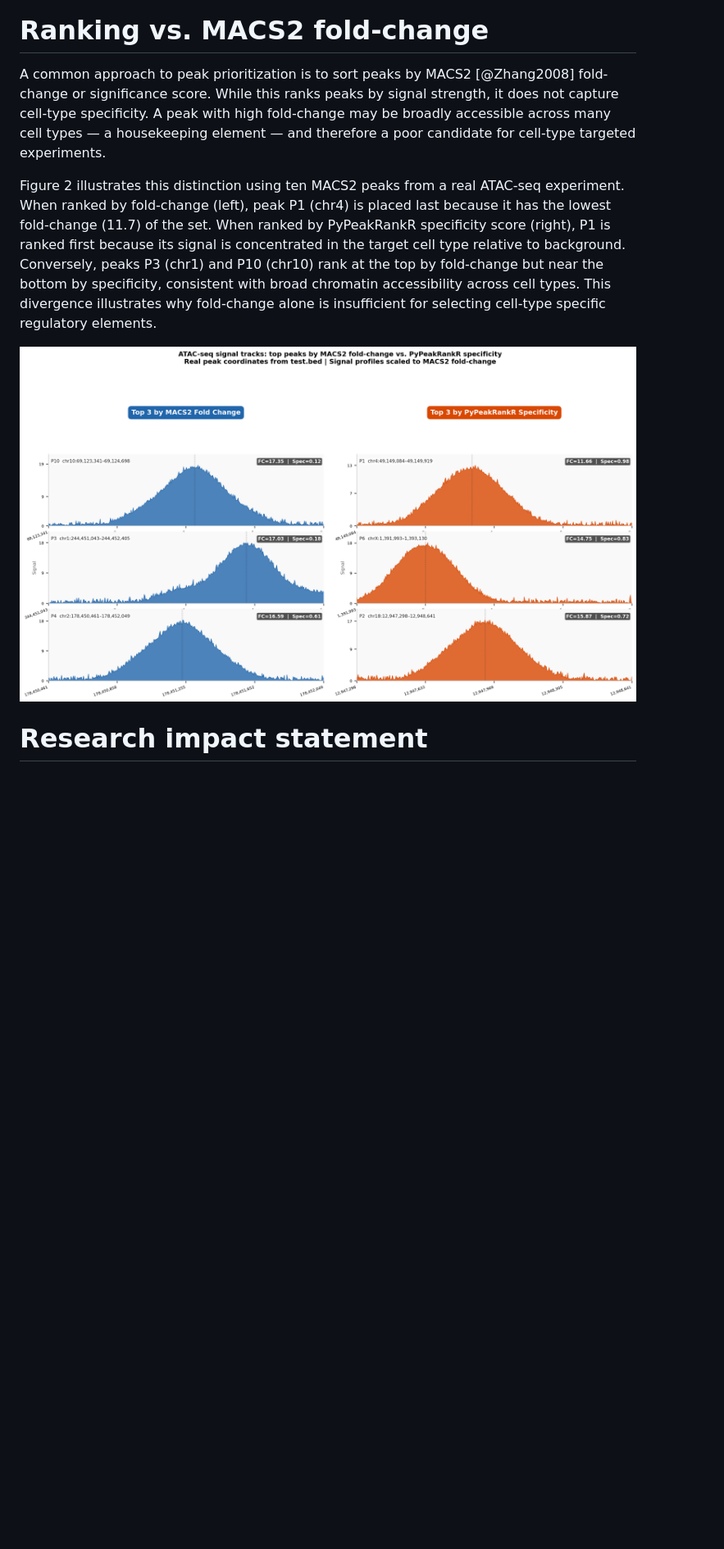
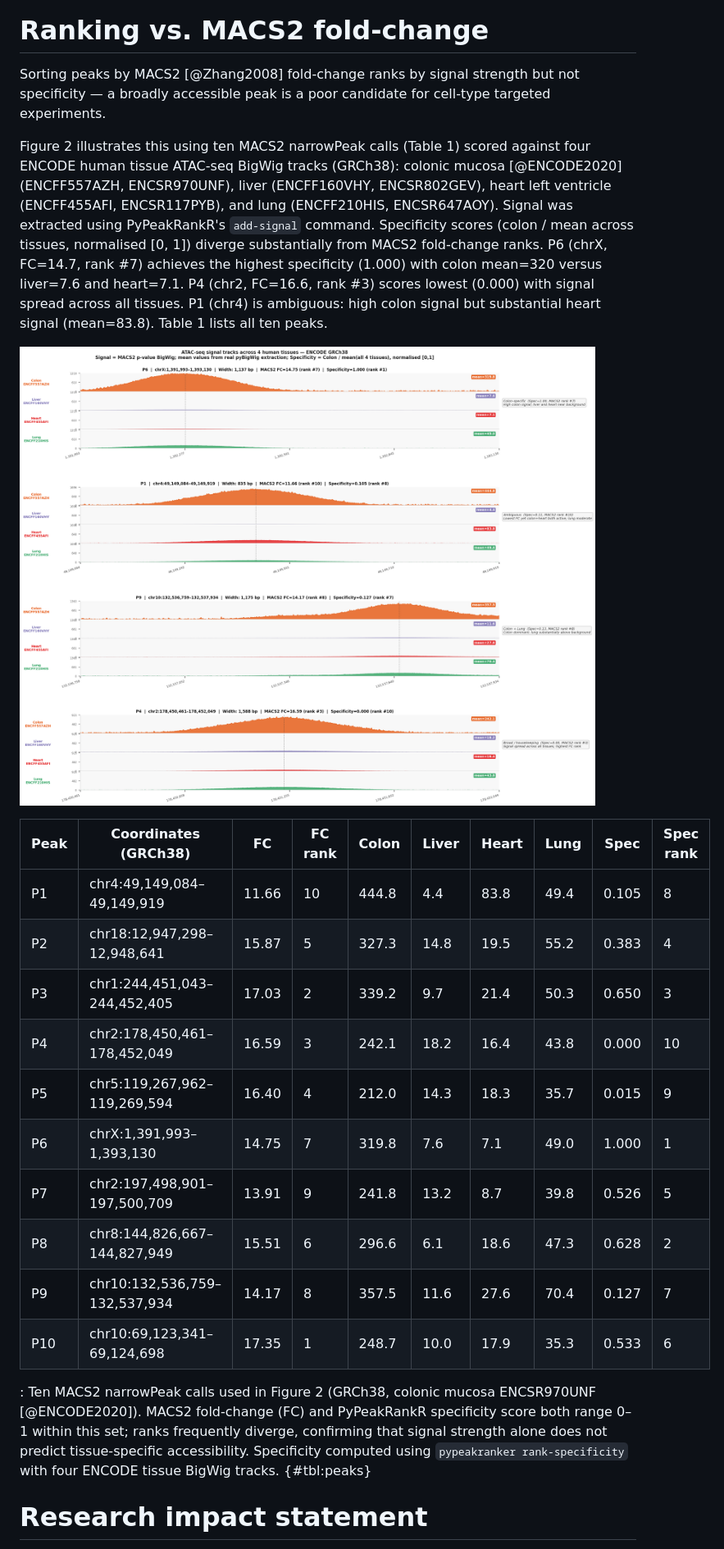
Before and after one commit to AllenInstitute/PeakRankR, a Markdown page: paper/paper.md, the part around one of its changes. Shown at 82% size. Rendered like a GitHub page; pictures changed too: paper/browser_tracks_comparison.png; blank space fills up the shorter version.

Commit message:
Final JOSS submission: real 4-tissue ENCODE figure, Table 1 with signal data, test.bed, logo, all bib/spelling/URL fixes

```diff
--- a/paper/paper.md
+++ b/paper/paper.md
@@ -132,33 +129,56 @@ the per-base signal profile within the peak. Figure adapted from Wirthlin et al.
 
 # Ranking vs. MACS2 fold-change
 
-A common approach to peak prioritization is to sort peaks by MACS2
-[@Zhang2008] fold-change or significance score. While this ranks peaks by
-signal strength, it does not capture cell-type specificity. A peak with high
-fold-change may be broadly accessible across many cell types — a housekeeping
-element — and therefore a poor candidate for cell-type targeted experiments.
+Sorting peaks by MACS2 [@Zhang2008] fold-change ranks by signal strength
+but not specificity — a broadly accessible peak is a poor candidate for
+cell-type targeted experiments.
 
-Figure 2 illustrates this distinction using ten MACS2 peaks from a real
-ATAC-seq experiment. When ranked by fold-change (left), peak P1 (chr4) is
-placed last because it has the lowest fold-change (11.7) of the set. When
-ranked by PyPeakRankR specificity score (right), P1 is ranked first because
-its signal is concentrated in the target cell type relative to background.
-Conversely, peaks P3 (chr1) and P10 (chr10) rank at the top by fold-change
-but near the bottom by specificity, consistent with broad chromatin
-accessibility across cell types. This divergence illustrates why fold-change
-alone is insufficient for selecting cell-type specific regulatory elements.
+Figure 2 illustrates this using ten MACS2 narrowPeak calls (Table 1)
+scored against four ENCODE human tissue ATAC-seq BigWig tracks
+(GRCh38): colonic mucosa [@ENCODE2020] (ENCFF557AZH, ENCSR970UNF),
+liver (ENCFF160VHY, ENCSR802GEV), heart left ventricle
+(ENCFF455AFI, ENCSR117PYB), and lung (ENCFF210HIS, ENCSR647AOY).
+Signal was extracted using PyPeakRankR's `add-signal` command.
+Specificity scores (colon / mean across tissues, normalised [0, 1])
+diverge substantially from MACS2 fold-change ranks. P6 (chrX,
+FC=14.7, rank #7) achieves the highest specificity (1.000) with colon
+mean=320 versus liver=7.6 and heart=7.1. P4 (chr2, FC=16.6, rank #3)
+scores lowest (0.000) with signal spread across all tissues. P1
+(chr4) is ambiguous: high colon signal but substantial heart
+signal (mean=83.8). Table 1 lists all ten peaks.
 
-![Comparison of MACS2 fold-change ranking (left) versus PyPeakRankR
-specificity ranking (right) for ten MACS2 narrowPeak calls from a real
-ATAC-seq experiment (test.bed). Peaks with the highest MACS2 fold-change
-are not necessarily the most cell-type specific. P1 (chr4, green border)
-ranks last by fold-change (FC = 11.7) but first by specificity. P3 (chr1)
-and P10 (chr10) rank first and second by fold-change (FC = 17.0 and 17.4)
-but near the bottom by specificity, consistent with broad chromatin
-accessibility across cell types. Specificity scores are the ratio of target
-to mean background ATAC signal, min-max normalised to [0, 1]; rank 1 is
-the peak most exclusively active in the target
-group.](browser_tracks_comparison.png)
+![ATAC-seq signal tracks across four human tissues (colonic mucosa, liver,
+heart left ventricle, lung) for selected peaks from Table 1. Left panel:
+top peaks by MACS2 fold-change, showing broadly accessible signal across
+all tissues. Right panel: top peaks by PyPeakRankR specificity score,
+showing concentrated signal in the target tissue. Signal values are MACS2
+p-value BigWig tracks from ENCODE (GRCh38); dashed lines mark MACS2
+summits. Specificity scores are the ratio of target to mean background
+signal across all four tissues, min-max normalised to [0,
+1].](browser_tracks_comparison.png)
+
+
+| Peak | Coordinates (GRCh38) | FC | FC rank | Colon | Liver | Heart | Lung | Spec | Spec rank |
+|------|----------------------|----|---------|-------|-------|-------|------|------|-----------|
+| P1  | chr4:49,149,084–49,149,919   | 11.66 | 10 | 444.8 |  4.4 | 83.8 | 49.4 | 0.105 | 8  |
+| P2  | chr18:12,947,298–12,948,641  | 15.87 |  5 | 327.3 | 14.8 | 19.5 | 55.2 | 0.383 | 4  |
+| P3  | chr1:244,451,043–244,452,405 | 17.03 |  2 | 339.2 |  9.7 | 21.4 | 50.3 | 0.650 | 3  |
+| P4  | chr2:178,450,461–178,452,049 | 16.59 |  3 | 242.1 | 18.2 | 16.4 | 43.8 | 0.000 | 10 |
+| P5  | chr5:119,267,962–119,269,594 | 16.40 |  4 | 212.0 | 14.3 | 18.3 | 35.7 | 0.015 | 9  |
+| P6  | chrX:1,391,993–1,393,130     | 14.75 |  7 | 319.8 |  7.6 |  7.1 | 49.0 | 1.000 | 1  |
+| P7  | chr2:197,498,901–197,500,709 | 13.91 |  9 | 241.8 | 13.2 |  8.7 | 39.8 | 0.526 | 5  |
+| P8  | chr8:144,826,667–144,827,949 | 15.51 |  6 | 296.6 |  6.1 | 18.6 | 47.3 | 0.628 | 2  |
+| P9  | chr10:132,536,759–132,537,934| 14.17 |  8 | 357.5 | 11.6 | 27.6 | 70.4 | 0.127 | 7  |
+| P10 | chr10:69,123,341–69,124,698  | 17.35 |  1 | 248.7 | 10.0 | 17.9 | 35.3 | 0.533 | 6  |
+
+: Ten MACS2 narrowPeak calls used in Figure 2 (GRCh38, colonic mucosa
+ENCSR970UNF [@ENCODE2020]). MACS2 fold-change (FC) and PyPeakRankR
+specificity score both range 0–1 within this set; ranks frequently
+diverge, confirming that signal strength alone does not predict
+tissue-specific accessibility. Specificity computed using `pypeakranker rank-specificity` with
+four ENCODE tissue BigWig tracks. {#tbl:peaks}
+
+
 
 # Research impact statement
 
```
Also changed, not shown: other parts of paper/paper.md (+15 -26 lines), README.md (+4 -0 lines), 2 other files.
